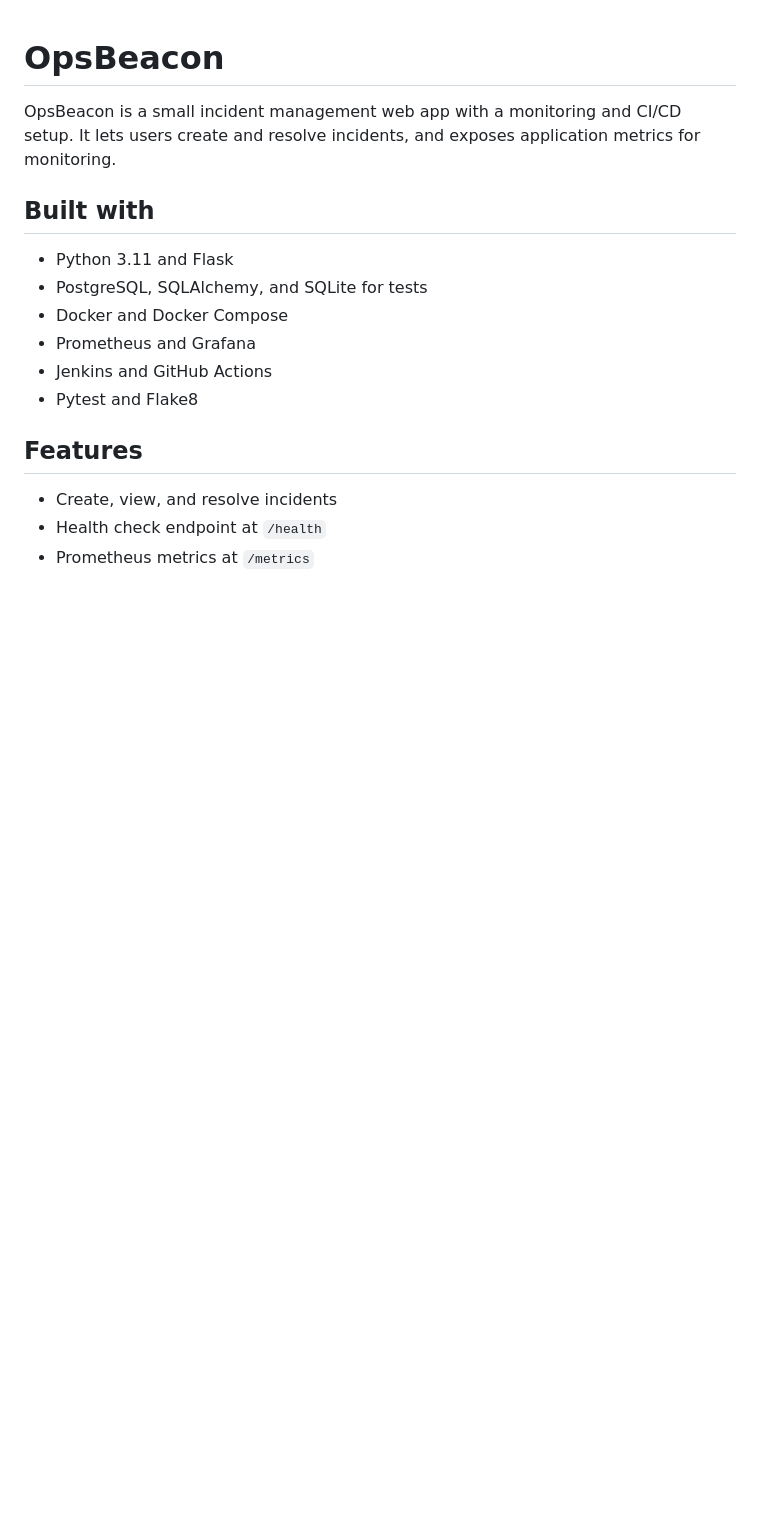
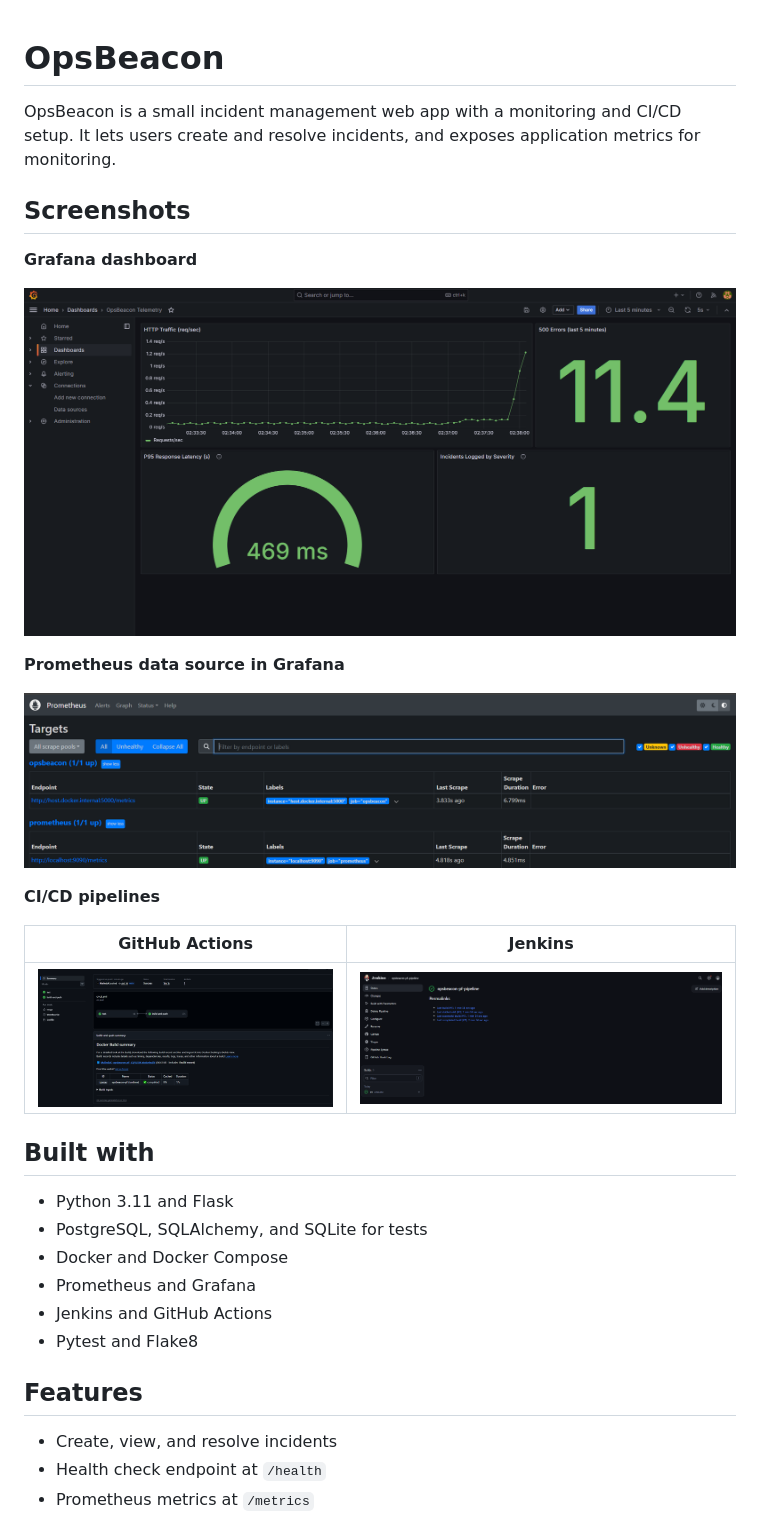
Before and after one commit to MalindaX/opsbeacon-pf, a Markdown page: README.md, the part around the change. Drawn GitHub-style; pictures changed too: assets/Jenkins Build Success.png (added), assets/github actions.png (added); blank space fills up the shorter version.

```diff
--- a/README.md
+++ b/README.md
@@ -1,6 +1,22 @@
 # OpsBeacon
 
 OpsBeacon is a small incident management web app with a monitoring and CI/CD setup. It lets users create and resolve incidents, and exposes application metrics for monitoring.
+
+## Screenshots
+
+**Grafana dashboard**
+
+![OpsBeacon Grafana dashboard](assets/Grafana%20Dashboard.png)
+
+**Prometheus data source in Grafana**
+
+![Prometheus data source configuration](assets/prom%20data%20source.png)
+
+**CI/CD pipelines**
+
+| GitHub Actions | Jenkins |
+| --- | --- |
+| ![GitHub Actions workflow](assets/github%20actions.png) | ![Successful Jenkins build](assets/Jenkins%20Build%20Success.png) |
 
 ## Built with
 
```
